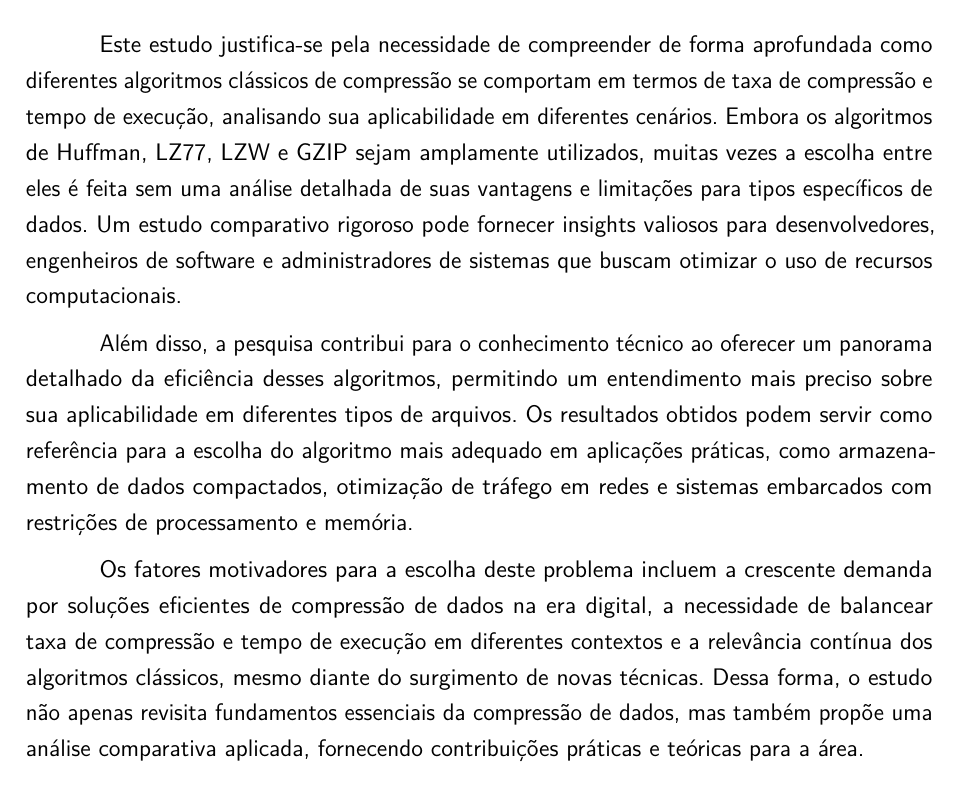
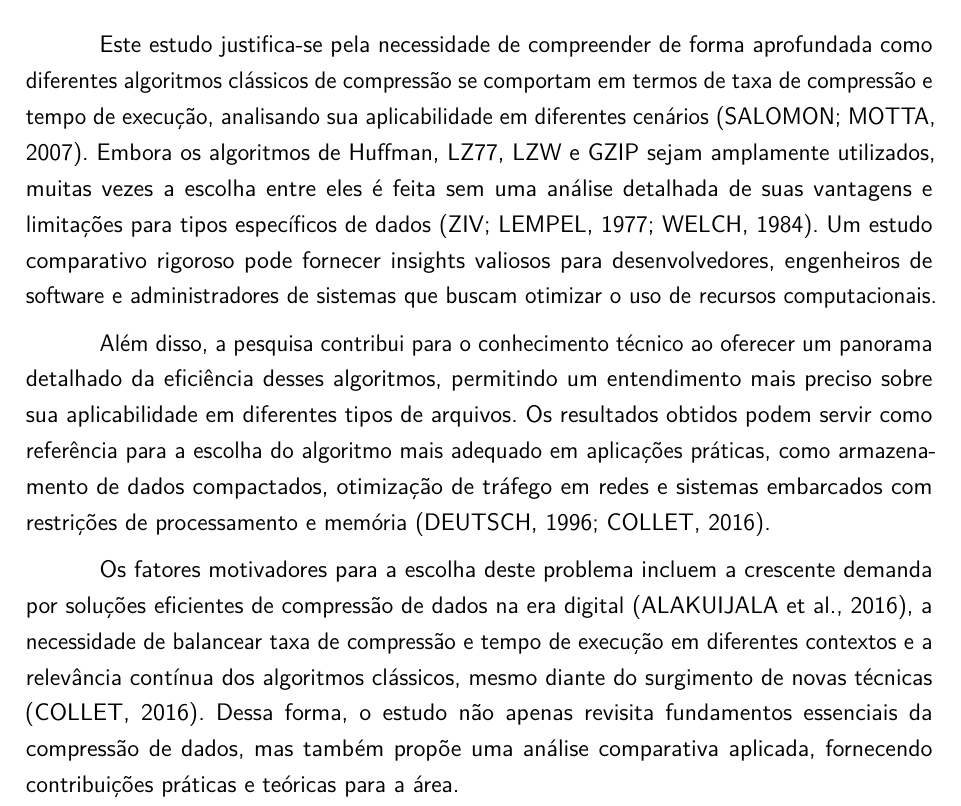
Before and after one commit to guhkadoo/unesp, a LaTeX thesis (Projeto e Implementação de Sistemas/TCC e Proposta/proposta.tex, which reads Projeto e Implementação de Sistemas/TCC e Proposta/chapters/justificativa.tex): part of page 7 of 13, cut so that both start at the same text. Compiled offline with pdfLaTeX.

Commit message:
added references to introducao.tex

```diff
--- a/Projeto e Implementação de Sistemas/TCC e Proposta/chapters/justificativa.tex
+++ b/Projeto e Implementação de Sistemas/TCC e Proposta/chapters/justificativa.tex
@@ -1,8 +1,8 @@
 \chapter{Justificativa}
 \label{c.justificativa}
 
-Este estudo justifica-se pela necessidade de compreender de forma aprofundada como diferentes algoritmos clássicos de compressão se comportam em termos de taxa de compressão e tempo de execução, analisando sua aplicabilidade em diferentes cenários. Embora os algoritmos de Huffman, LZ77, LZW e GZIP sejam amplamente utilizados, muitas vezes a escolha entre eles é feita sem uma análise detalhada de suas vantagens e limitações para tipos específicos de dados. Um estudo comparativo rigoroso pode fornecer insights valiosos para desenvolvedores, engenheiros de software e administradores de sistemas que buscam otimizar o uso de recursos computacionais.
+Este estudo justifica-se pela necessidade de compreender de forma aprofundada como diferentes algoritmos clássicos de compressão se comportam em termos de taxa de compressão e tempo de execução, analisando sua aplicabilidade em diferentes cenários \cite{salomon2007data}. Embora os algoritmos de Huffman, LZ77, LZW e GZIP sejam amplamente utilizados, muitas vezes a escolha entre eles é feita sem uma análise detalhada de suas vantagens e limitações para tipos específicos de dados \cite{ziv1977universal, welch1984technique}. Um estudo comparativo rigoroso pode fornecer insights valiosos para desenvolvedores, engenheiros de software e administradores de sistemas que buscam otimizar o uso de recursos computacionais.
 
-Além disso, a pesquisa contribui para o conhecimento técnico ao oferecer um panorama detalhado da eficiência desses algoritmos, permitindo um entendimento mais preciso sobre sua aplicabilidade em diferentes tipos de arquivos. Os resultados obtidos podem servir como referência para a escolha do algoritmo mais adequado em aplicações práticas, como armazenamento de dados compactados, otimização de tráfego em redes e sistemas embarcados com restrições de processamento e memória.
+Além disso, a pesquisa contribui para o conhecimento técnico ao oferecer um panorama detalhado da eficiência desses algoritmos, permitindo um entendimento mais preciso sobre sua aplicabilidade em diferentes tipos de arquivos. Os resultados obtidos podem servir como referência para a escolha do algoritmo mais adequado em aplicações práticas, como armazenamento de dados compactados, otimização de tráfego em redes e sistemas embarcados com restrições de processamento e memória \cite{deutsch1996gzip, collet2016zstandard}.
 
-Os fatores motivadores para a escolha deste problema incluem a crescente demanda por soluções eficientes de compressão de dados na era digital, a necessidade de balancear taxa de compressão e tempo de execução em diferentes contextos e a relevância contínua dos algoritmos clássicos, mesmo diante do surgimento de novas técnicas. Dessa forma, o estudo não apenas revisita fundamentos essenciais da compressão de dados, mas também propõe uma análise comparativa aplicada, fornecendo contribuições práticas e teóricas para a área.
+Os fatores motivadores para a escolha deste problema incluem a crescente demanda por soluções eficientes de compressão de dados na era digital \cite{alakuijala2016brotli}, a necessidade de balancear taxa de compressão e tempo de execução em diferentes contextos e a relevância contínua dos algoritmos clássicos, mesmo diante do surgimento de novas técnicas \cite{collet2016zstandard}. Dessa forma, o estudo não apenas revisita fundamentos essenciais da compressão de dados, mas também propõe uma análise comparativa aplicada, fornecendo contribuições práticas e teóricas para a área.
```
